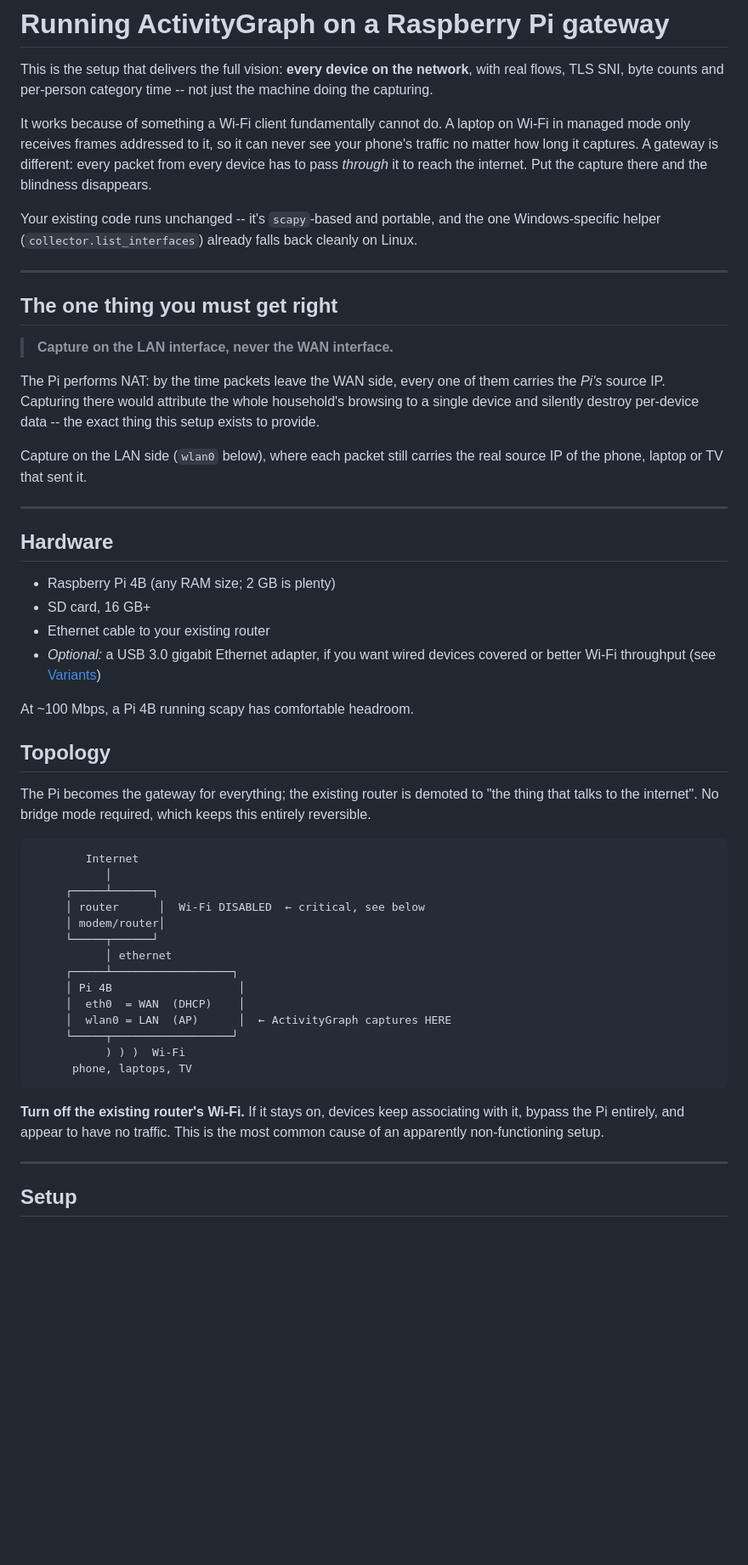
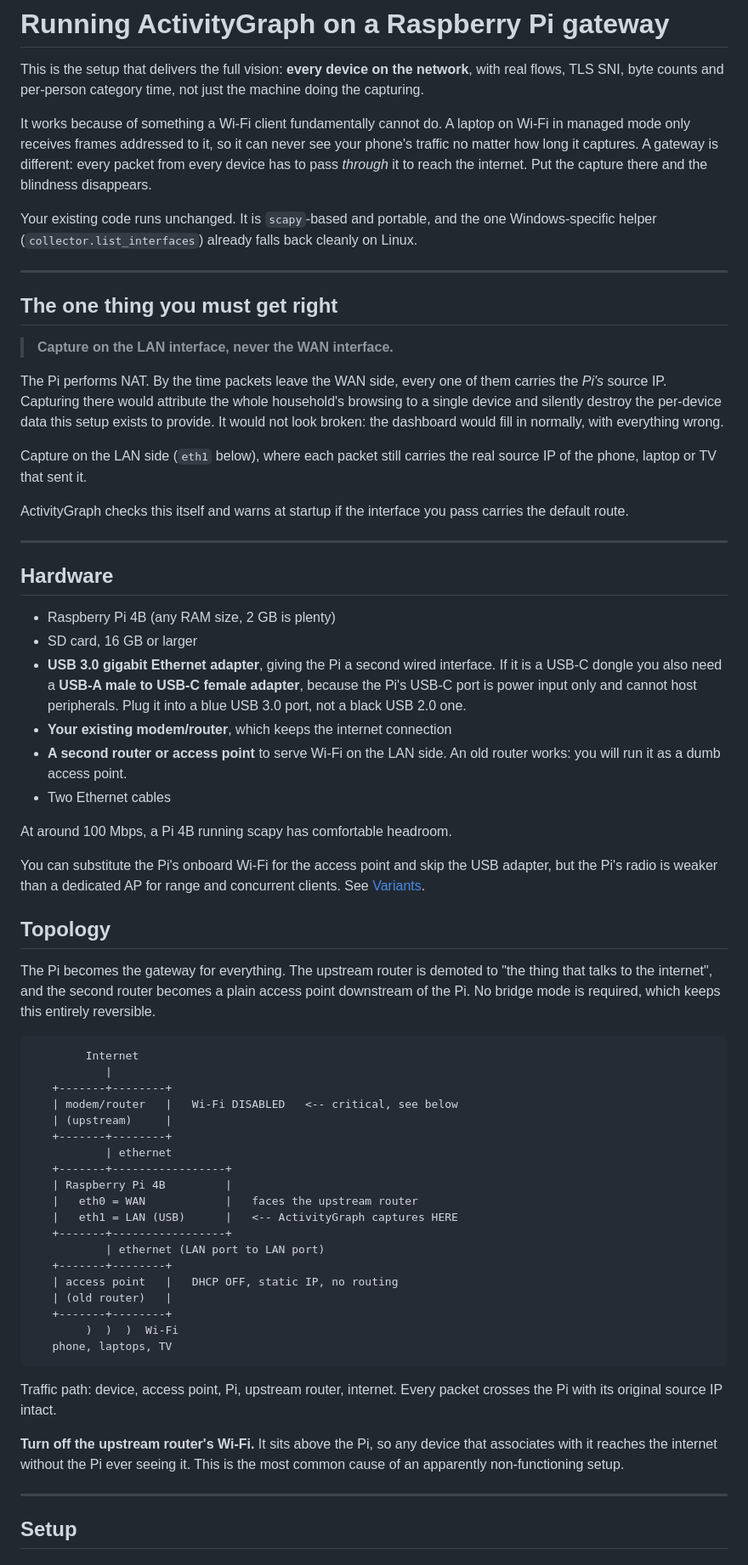
Before and after one commit to nathanlopes45/activitygraph, a Markdown page: docs/raspberry-pi-gateway.md, the part around one of its changes. Shown at 85% size. Rendered like a GitHub page; blank space fills up the shorter version.

````diff
--- a/docs/raspberry-pi-gateway.md
+++ b/docs/raspberry-pi-gateway.md
@@ -2,7 +2,7 @@
 
 This is the setup that delivers the full vision: **every device on the
 network**, with real flows, TLS SNI, byte counts and per-person category
-time -- not just the machine doing the capturing.
+time, not just the machine doing the capturing.
 
 It works because of something a Wi-Fi client fundamentally cannot do. A
 laptop on Wi-Fi in managed mode only receives frames addressed to it, so it
@@ -10,7 +10,7 @@ can never see your phone's traffic no matter how long it captures. A gateway
 is different: every packet from every device has to pass *through* it to
 reach the internet. Put the capture there and the blindness disappears.
 
-Your existing code runs unchanged -- it's `scapy`-based and portable, and the
+Your existing code runs unchanged. It is `scapy`-based and portable, and the
 one Windows-specific helper (`collector.list_interfaces`) already falls back
 cleanly on Linux.
 
@@ -20,51 +20,74 @@ cleanly on Linux.
 
 > **Capture on the LAN interface, never the WAN interface.**
 
-The Pi performs NAT: by the time packets leave the WAN side, every one of
+The Pi performs NAT. By the time packets leave the WAN side, every one of
 them carries the *Pi's* source IP. Capturing there would attribute the whole
-household's browsing to a single device and silently destroy per-device
-data -- the exact thing this setup exists to provide.
+household's browsing to a single device and silently destroy the per-device
+data this setup exists to provide. It would not look broken: the dashboard
+would fill in normally, with everything wrong.
 
-Capture on the LAN side (`wlan0` below), where each packet still carries the
+Capture on the LAN side (`eth1` below), where each packet still carries the
 real source IP of the phone, laptop or TV that sent it.
+
+ActivityGraph checks this itself and warns at startup if the interface you
+pass carries the default route.
 
 ---
 
 ## Hardware
 
-- Raspberry Pi 4B (any RAM size; 2 GB is plenty)
-- SD card, 16 GB+
-- Ethernet cable to your existing router
-- *Optional:* a USB 3.0 gigabit Ethernet adapter, if you want wired devices
-  covered or better Wi-Fi throughput (see [Variants](#variants))
+- Raspberry Pi 4B (any RAM size, 2 GB is plenty)
+- SD card, 16 GB or larger
+- **USB 3.0 gigabit Ethernet adapter**, giving the Pi a second wired
+  interface. If it is a USB-C dongle you also need a **USB-A male to USB-C
+  female adapter**, because the Pi's USB-C port is power input only and
+  cannot host peripherals. Plug it into a blue USB 3.0 port, not a black
+  USB 2.0 one.
+- **Your existing modem/router**, which keeps the internet connection
+- **A second router or access point** to serve Wi-Fi on the LAN side. An old
+  router works: you will run it as a dumb access point.
+- Two Ethernet cables
 
-At ~100 Mbps, a Pi 4B running scapy has comfortable headroom.
+At around 100 Mbps, a Pi 4B running scapy has comfortable headroom.
+
+You can substitute the Pi's onboard Wi-Fi for the access point and skip the
+USB adapter, but the Pi's radio is weaker than a dedicated AP for range and
+concurrent clients. See [Variants](#variants).
 
 ## Topology
 
-The Pi becomes the gateway for everything; the existing router is demoted to
-"the thing that talks to the internet". No bridge mode required, which keeps
+The Pi becomes the gateway for everything. The upstream router is demoted to
+"the thing that talks to the internet", and the second router becomes a plain
+access point downstream of the Pi. No bridge mode is required, which keeps
 this entirely reversible.
 
 ```
         Internet
-           │
-     ┌─────┴──────┐
-     │ router      │  Wi-Fi DISABLED  ← critical, see below
-     │ modem/router│
-     └─────┬──────┘
-           │ ethernet
-     ┌─────┴──────────────────┐
-     │ Pi 4B                   │
-     │  eth0  = WAN  (DHCP)    │
-     │  wlan0 = LAN  (AP)      │  ← ActivityGraph captures HERE
-     └─────┬──────────────────┘
-           ) ) )  Wi-Fi
-      phone, laptops, TV
+           |
+   +-------+--------+
+   | modem/router   |   Wi-Fi DISABLED   <-- critical, see below
+   | (upstream)     |
+   +-------+--------+
+           | ethernet
+   +-------+-----------------+
+   | Raspberry Pi 4B         |
+   |   eth0 = WAN            |   faces the upstream router
+   |   eth1 = LAN (USB)      |   <-- ActivityGraph captures HERE
+   +-------+-----------------+
+           | ethernet (LAN port to LAN port)
+   +-------+--------+
+   | access point   |   DHCP OFF, static IP, no routing
+   | (old router)   |
+   +-------+--------+
+        )  )  )  Wi-Fi
+   phone, laptops, TV
 ```
 
-**Turn off the existing router's Wi-Fi.** If it stays on, devices keep
-associating with it, bypass the Pi entirely, and appear to have no traffic.
+Traffic path: device, access point, Pi, upstream router, internet. Every
+packet crosses the Pi with its original source IP intact.
+
+**Turn off the upstream router's Wi-Fi.** It sits above the Pi, so any device
+that associates with it reaches the internet without the Pi ever seeing it.
 This is the most common cause of an apparently non-functioning setup.
 
 ---
````
Also changed, not shown: other parts of docs/raspberry-pi-gateway.md (+125 -77 lines), README.md (+9 -0 lines).
